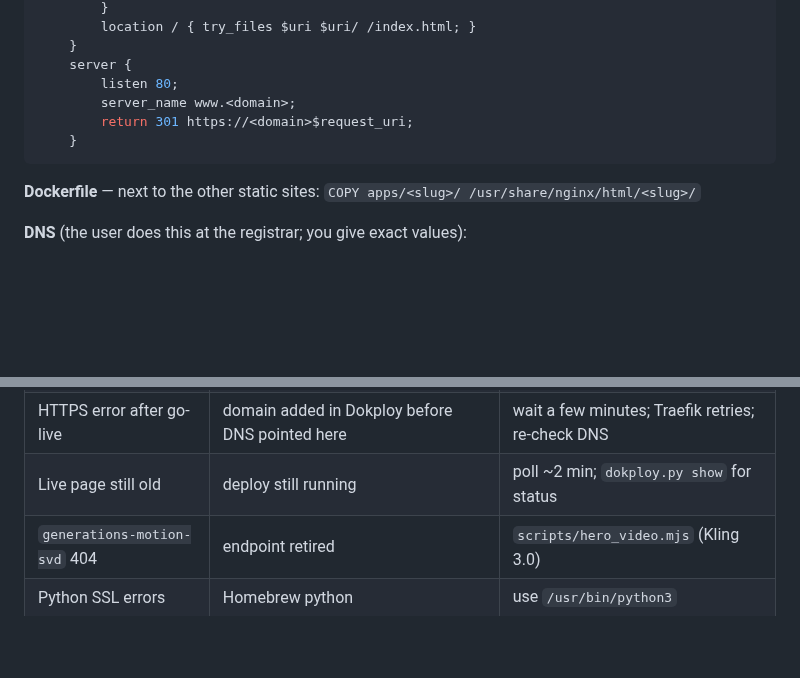
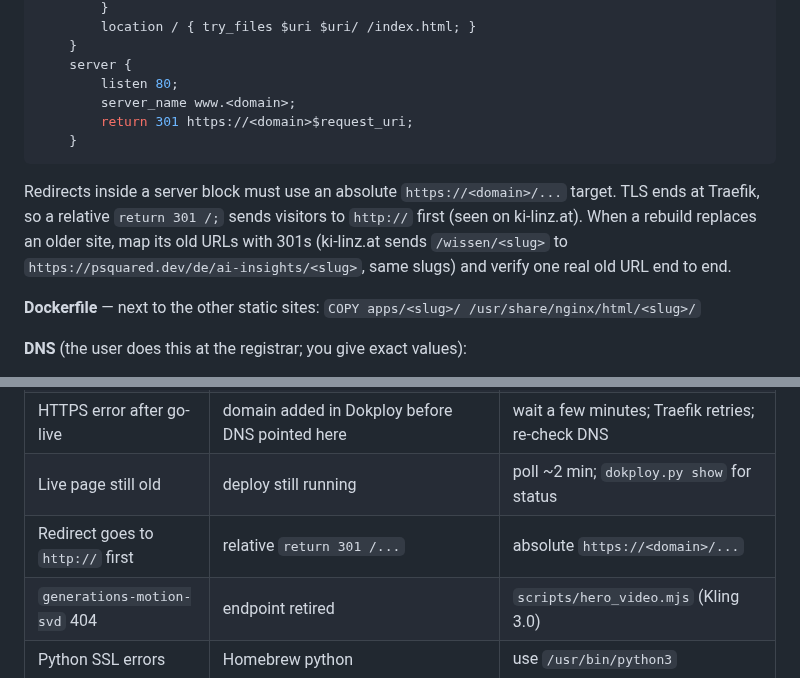
Before and after one commit to psquared-development/psquared-skills, a Markdown page: skills/one-prompt-website/SKILL.md, 2 parts joined by grey strips. Drawn GitHub-style; blank space fills up the shorter version.

Commit message:
one-prompt-website: absolute https redirects, map old URLs on rebuild
Co-Authored-By: Claude Opus 5.5 <noreply@anthropic.com>

````diff
--- a/skills/one-prompt-website/SKILL.md
+++ b/skills/one-prompt-website/SKILL.md
@@ -226,6 +226,12 @@ bash $SKILL/scripts/screenshot.sh $SITE <scratchpad>/shots 8931
     }
 ```
 
+Redirects inside a server block must use an absolute `https://<domain>/...` target. TLS ends
+at Traefik, so a relative `return 301 /;` sends visitors to `http://` first (seen on ki-linz.at).
+When a rebuild replaces an older site, map its old URLs with 301s (ki-linz.at sends
+`/wissen/<slug>` to `https://psquared.dev/de/ai-insights/<slug>`, same slugs) and verify one
+real old URL end to end.
+
 **Dockerfile** — next to the other static sites:
 `COPY apps/<slug>/ /usr/share/nginx/html/<slug>/`
 
@@ -293,5 +299,6 @@ Open:     real form test by the user · <anything skipped>
 | Form → 403 live | domain not in `NUXT_ALLOWED_DOMAINS` or not redeployed | `dokploy.py allow`, push or `dokploy.py deploy` |
 | HTTPS error after go-live | domain added in Dokploy before DNS pointed here | wait a few minutes; Traefik retries; re-check DNS |
 | Live page still old | deploy still running | poll ~2 min; `dokploy.py show` for status |
+| Redirect goes to `http://` first | relative `return 301 /...` | absolute `https://<domain>/...` |
 | `generations-motion-svd` 404 | endpoint retired | `scripts/hero_video.mjs` (Kling 3.0) |
 | Python SSL errors | Homebrew python | use `/usr/bin/python3` |
````
